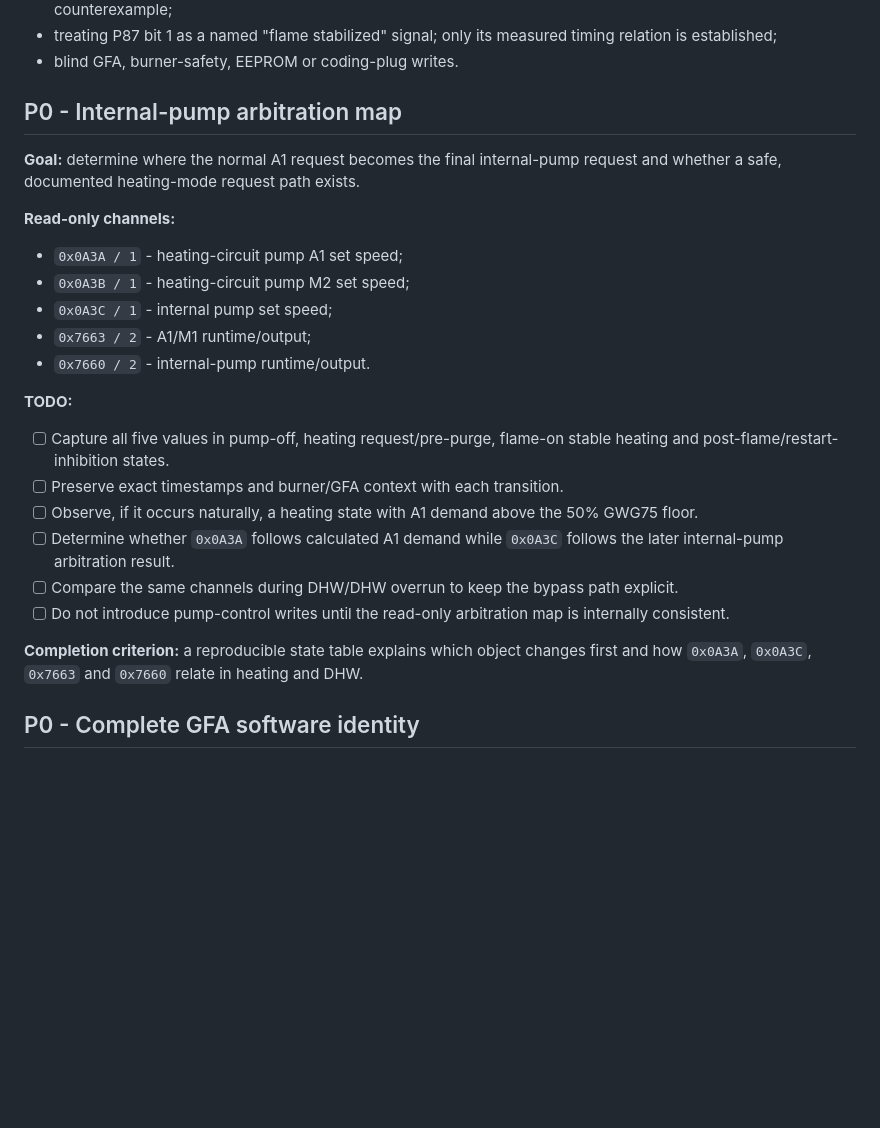
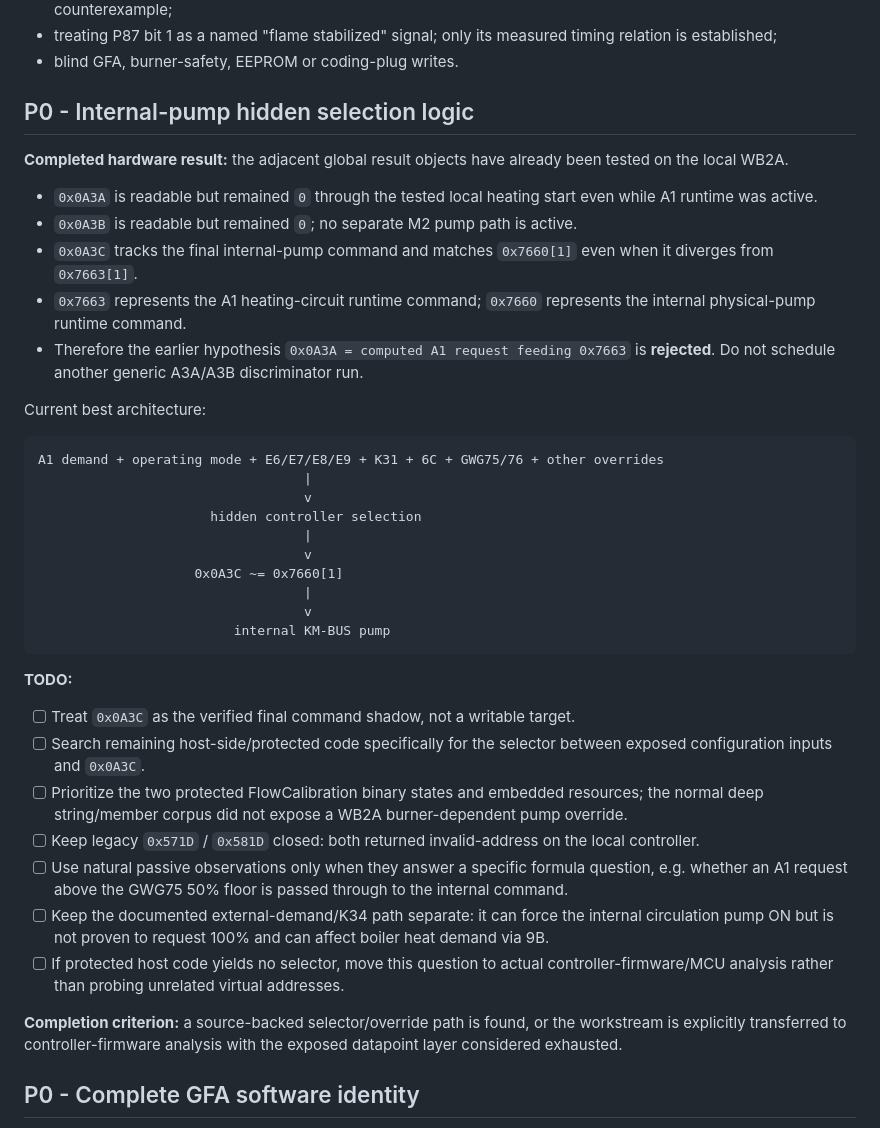
Before and after one commit to SaulGoodman1337/optolink, a Markdown page: docs/research-plan-2026-09-24.md, the part around the change. GitHub-like rendering; blank space fills up the shorter version.

Commit message:
docs(research): correct pump workstream to completed A3A/A3B evidence

````diff
--- a/docs/research-plan-2026-09-24.md
+++ b/docs/research-plan-2026-09-24.md
@@ -28,28 +28,42 @@ Do not reopen these as generic tasks without new evidence:
 - treating P87 bit 1 as a named "flame stabilized" signal; only its measured timing relation is established;
 - blind GFA, burner-safety, EEPROM or coding-plug writes.
 
-## P0 - Internal-pump arbitration map
+## P0 - Internal-pump hidden selection logic
 
-**Goal:** determine where the normal A1 request becomes the final internal-pump request and whether a safe, documented heating-mode request path exists.
+**Completed hardware result:** the adjacent global result objects have already been tested on the local WB2A.
 
-**Read-only channels:**
+- `0x0A3A` is readable but remained `0` through the tested local heating start even while A1 runtime was active.
+- `0x0A3B` is readable but remained `0`; no separate M2 pump path is active.
+- `0x0A3C` tracks the final internal-pump command and matches `0x7660[1]` even when it diverges from `0x7663[1]`.
+- `0x7663` represents the A1 heating-circuit runtime command; `0x7660` represents the internal physical-pump runtime command.
+- Therefore the earlier hypothesis `0x0A3A = computed A1 request feeding 0x7663` is **rejected**. Do not schedule another generic A3A/A3B discriminator run.
 
-- `0x0A3A / 1` - heating-circuit pump A1 set speed;
-- `0x0A3B / 1` - heating-circuit pump M2 set speed;
-- `0x0A3C / 1` - internal pump set speed;
-- `0x7663 / 2` - A1/M1 runtime/output;
-- `0x7660 / 2` - internal-pump runtime/output.
+Current best architecture:
+
+```text
+A1 demand + operating mode + E6/E7/E8/E9 + K31 + 6C + GWG75/76 + other overrides
+                                  |
+                                  v
+                      hidden controller selection
+                                  |
+                                  v
+                    0x0A3C ~= 0x7660[1]
+                                  |
+                                  v
+                         internal KM-BUS pump
+```
 
 **TODO:**
 
-- [ ] Capture all five values in pump-off, heating request/pre-purge, flame-on stable heating and post-flame/restart-inhibition states.
-- [ ] Preserve exact timestamps and burner/GFA context with each transition.
-- [ ] Observe, if it occurs naturally, a heating state with A1 demand above the 50% GWG75 floor.
-- [ ] Determine whether `0x0A3A` follows calculated A1 demand while `0x0A3C` follows the later internal-pump arbitration result.
-- [ ] Compare the same channels during DHW/DHW overrun to keep the bypass path explicit.
-- [ ] Do not introduce pump-control writes until the read-only arbitration map is internally consistent.
+- [ ] Treat `0x0A3C` as the verified final command shadow, not a writable target.
+- [ ] Search remaining host-side/protected code specifically for the selector between exposed configuration inputs and `0x0A3C`.
+- [ ] Prioritize the two protected FlowCalibration binary states and embedded resources; the normal deep string/member corpus did not expose a WB2A burner-dependent pump override.
+- [ ] Keep legacy `0x571D` / `0x581D` closed: both returned invalid-address on the local controller.
+- [ ] Use natural passive observations only when they answer a specific formula question, e.g. whether an A1 request above the GWG75 50% floor is passed through to the internal command.
+- [ ] Keep the documented external-demand/K34 path separate: it can force the internal circulation pump ON but is not proven to request 100% and can affect boiler heat demand via 9B.
+- [ ] If protected host code yields no selector, move this question to actual controller-firmware/MCU analysis rather than probing unrelated virtual addresses.
 
-**Completion criterion:** a reproducible state table explains which object changes first and how `0x0A3A`, `0x0A3C`, `0x7663` and `0x7660` relate in heating and DHW.
+**Completion criterion:** a source-backed selector/override path is found, or the workstream is explicitly transferred to controller-firmware analysis with the exposed datapoint layer considered exhausted.
 
 ## P0 - Complete GFA software identity
 
````
